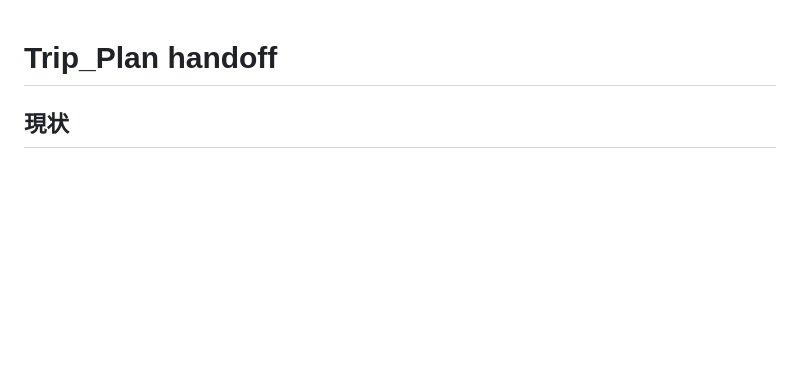
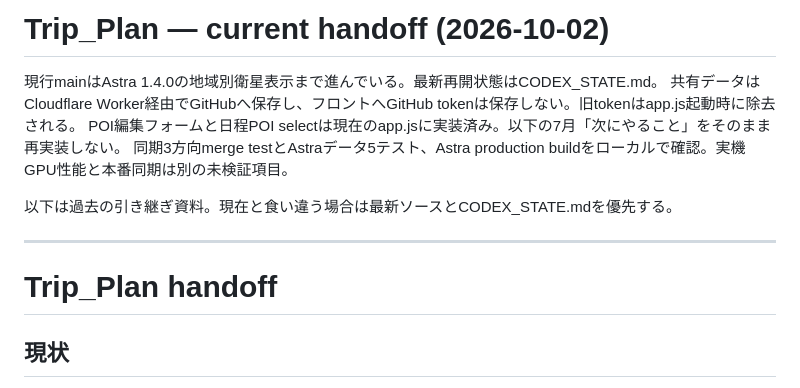
Before and after one commit to masakasakasama/Trip_Plan, a Markdown page: handoff.md, the part around the change. Rendered like a GitHub page; blank space fills up the shorter version.

Commit message:
Refresh Trip Plan handoff with current Worker sync and Astra verification

```diff
--- a/handoff.md
+++ b/handoff.md
@@ -1,3 +1,14 @@
+# Trip_Plan — current handoff (2026-10-02)
+
+現行mainはAstra 1.4.0の地域別衛星表示まで進んでいる。最新再開状態はCODEX_STATE.md。
+共有データはCloudflare Worker経由でGitHubへ保存し、フロントへGitHub tokenは保存しない。旧tokenはapp.js起動時に除去される。
+POI編集フォームと日程POI selectは現在のapp.jsに実装済み。以下の7月「次にやること」をそのまま再実装しない。
+同期3方向merge testとAstraデータ5テスト、Astra production buildをローカルで確認。実機GPU性能と本番同期は別の未検証項目。
+
+以下は過去の引き継ぎ資料。現在と食い違う場合は最新ソースとCODEX_STATE.mdを優先する。
+
+---
+
 # Trip_Plan handoff
 
 ## 現状
```
Also changed, not shown: CODEX_STATE.md (added, +29 -0 lines).
